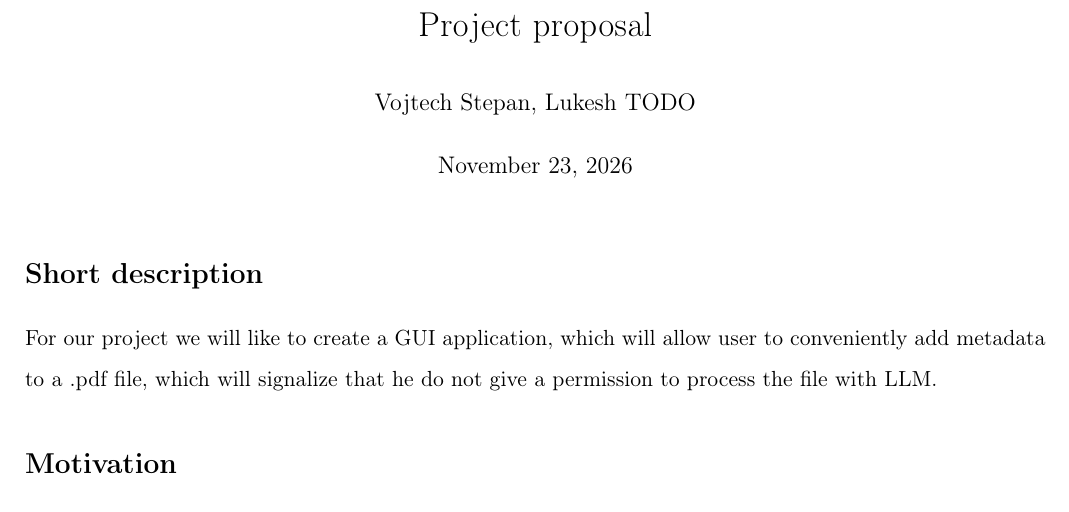
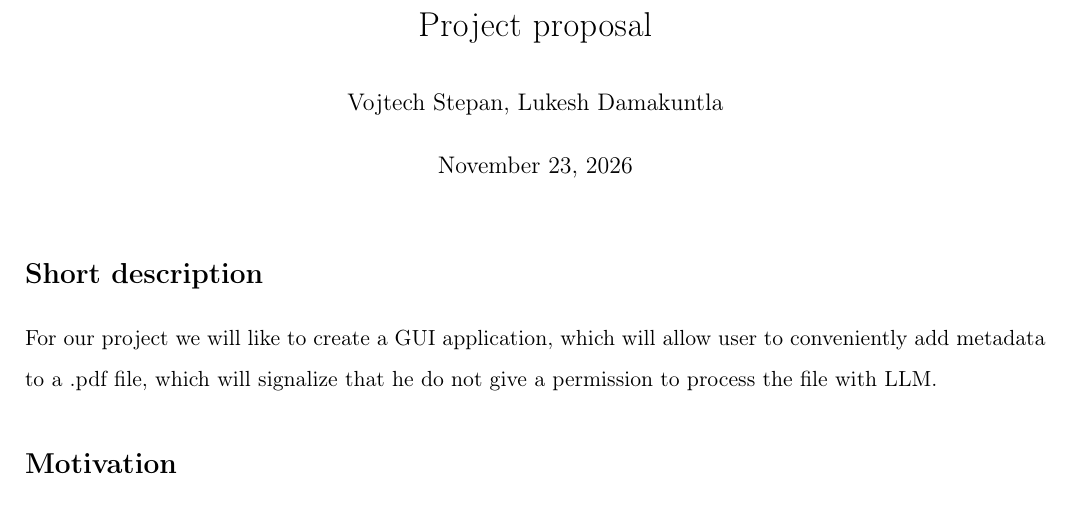
Before and after one commit to VojtechStepa/INF-17820, a LaTeX document (Docs/Proposal/proposal.tex): part of the page, cut so that both start at the same text. Compiled offline with LaTeX, dvips and Ghostscript.

Commit message:
Fix: replace forgot placeholder

```diff
--- a/Docs/Proposal/proposal.tex
+++ b/Docs/Proposal/proposal.tex
@@ -42,7 +42,7 @@
 % =========================================================================== %
 
 \title{Project proposal}
-\author{Vojtech Stepan, Lukesh TODO}
+\author{Vojtech Stepan, Lukesh Damakuntla}
 \date{\today}
 
 % =========================================================================== %
```
